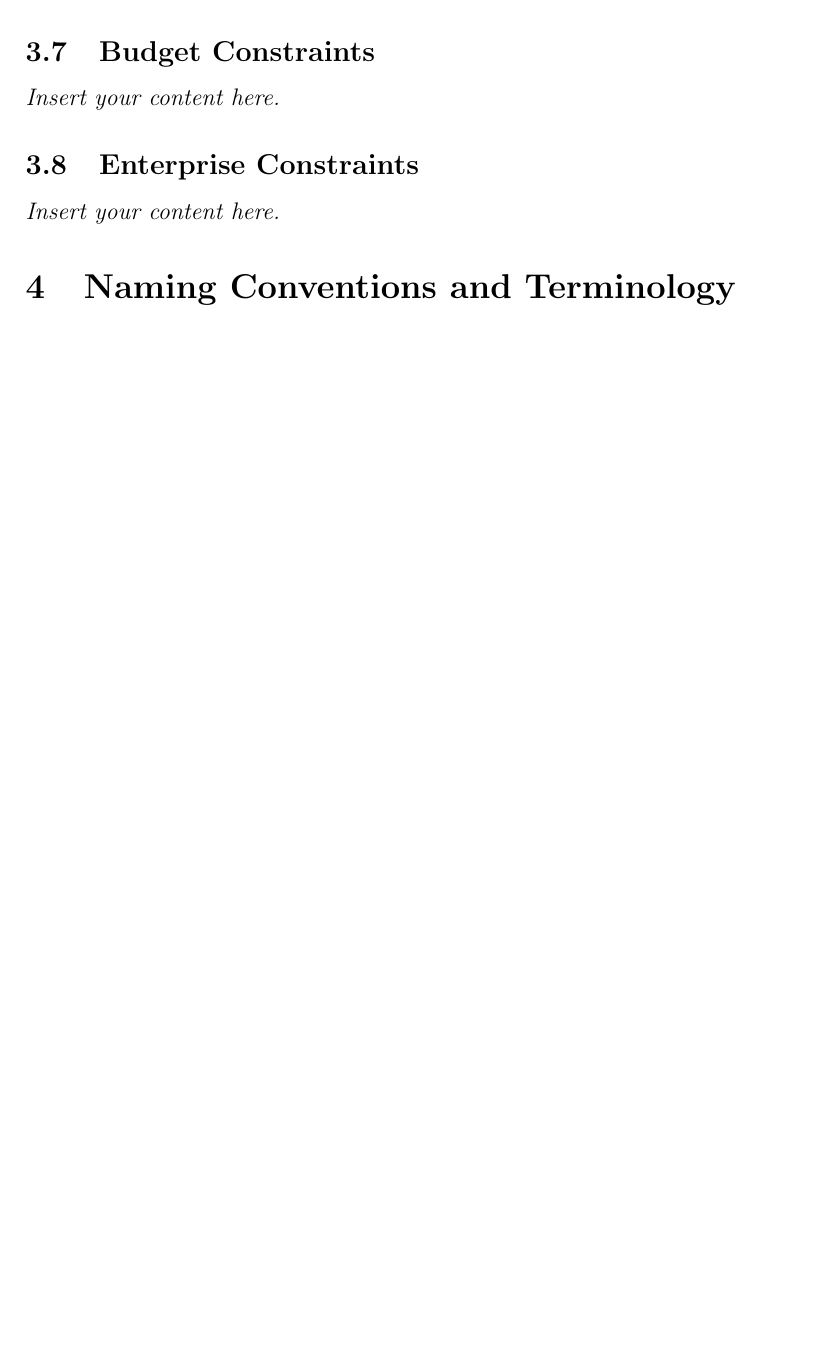
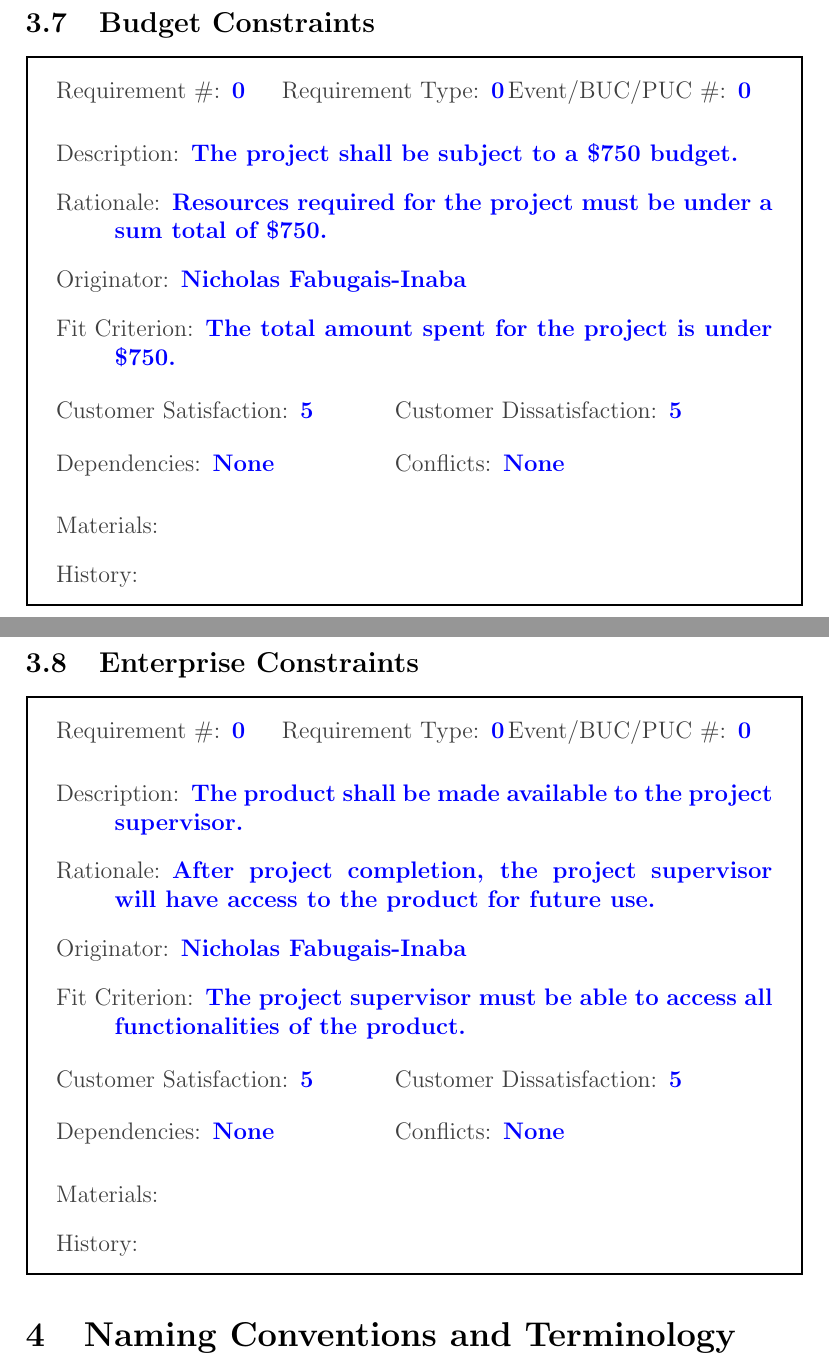
Before and after one commit to Nicholas-Fabugais-Inaba/Sandlot, a LaTeX document (docs/SRS-Volere/SRS.tex): part of page 11 of 49 before the commit and two parts of pages 14 and 15 of 53 after it, the two joined at a grey line, cut so that both start at the same text, the shorter picture padded with empty space. Compiled offline with pdfLaTeX.

Commit message:
added remaining parts of section 3

```diff
--- a/docs/SRS-Volere/SRS.tex
+++ b/docs/SRS-Volere/SRS.tex
@@ -262,7 +327,47 @@ in the maintaining of the new platform after development is completed.
 \subsection{Budget Constraints}
-\lips
+
+\begin{myreq}
+  \threeinline
+    {\reqno 0}
+    {\reqtype 0}
+    {\reqevent 0}
+  \reqdesc The project shall be subject to a \$750 budget.
+  \reqrat Resources required for the project must be under a sum total of
+  \$750.
+  \reqorig Nicholas Fabugais-Inaba
+  \reqfit The total amount spent for the project is under \$750.
+  \twoinline
+    {\reqsatis 5}
+    {\reqdissat 5}
+  \twoinline
+  {\reqdep None}
+  {\reqconf None}
+  \reqmater
+  \reqhist
+\end{myreq}
+
 \subsection{Enterprise Constraints}
-\lips
+
+\begin{myreq}
+  \threeinline
+    {\reqno 0}
+    {\reqtype 0}
+    {\reqevent 0}
+  \reqdesc The product shall be made available to the project supervisor.
+  \reqrat After project completion, the project supervisor will have
+  access to the product for future use.
+  \reqorig Nicholas Fabugais-Inaba
+  \reqfit The project supervisor must be able to access all functionalities
+  of the product.
+  \twoinline
+    {\reqsatis 5}
+    {\reqdissat 5}
+  \twoinline
+  {\reqdep None}
+  {\reqconf None}
+  \reqmater
+  \reqhist
+\end{myreq}
 
 \section{Naming Conventions and Terminology}
 \subsection{Glossary of All Terms, Including Acronyms, Used by Stakeholders
```
Also changed, not shown: docs/SRS-Volere/SRS.tex (75 more changed lines).
